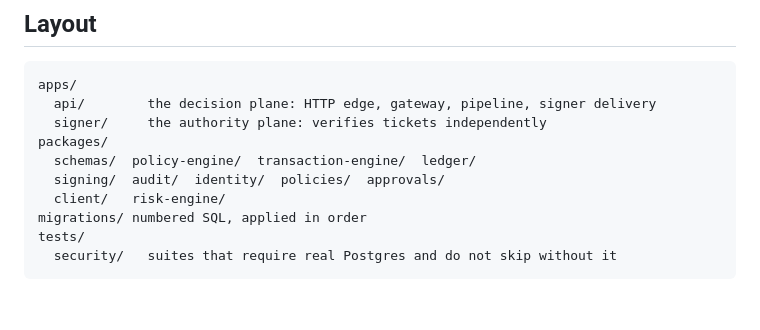
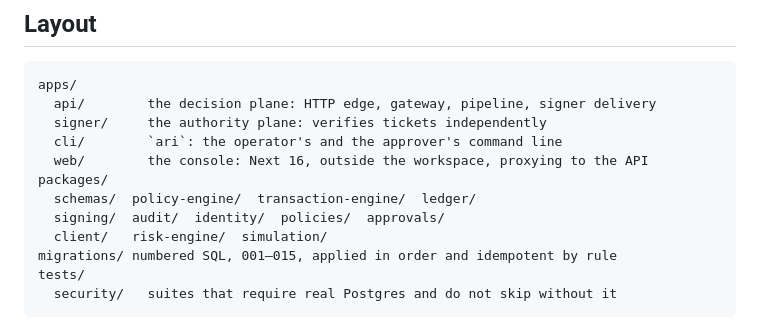
Before and after one commit to 0xCyrildev/Ari, a Markdown page: README.md, the part around one of its changes. Drawn GitHub-style; blank space fills up the shorter version.

````diff
--- a/README.md
+++ b/README.md
@@ -194,11 +220,13 @@ by a vendor, unchecked), **ASSUMED** (our engineering choice), **NOT FOUND**
 apps/
   api/        the decision plane: HTTP edge, gateway, pipeline, signer delivery
   signer/     the authority plane: verifies tickets independently
+  cli/        `ari`: the operator's and the approver's command line
+  web/        the console: Next 16, outside the workspace, proxying to the API
 packages/
   schemas/  policy-engine/  transaction-engine/  ledger/
   signing/  audit/  identity/  policies/  approvals/
-  client/   risk-engine/
-migrations/ numbered SQL, applied in order
+  client/   risk-engine/  simulation/
+migrations/ numbered SQL, 001–015, applied in order and idempotent by rule
 tests/
   security/   suites that require real Postgres and do not skip without it
 ```
````
Also changed, not shown: other parts of README.md (+37 -11 lines).
